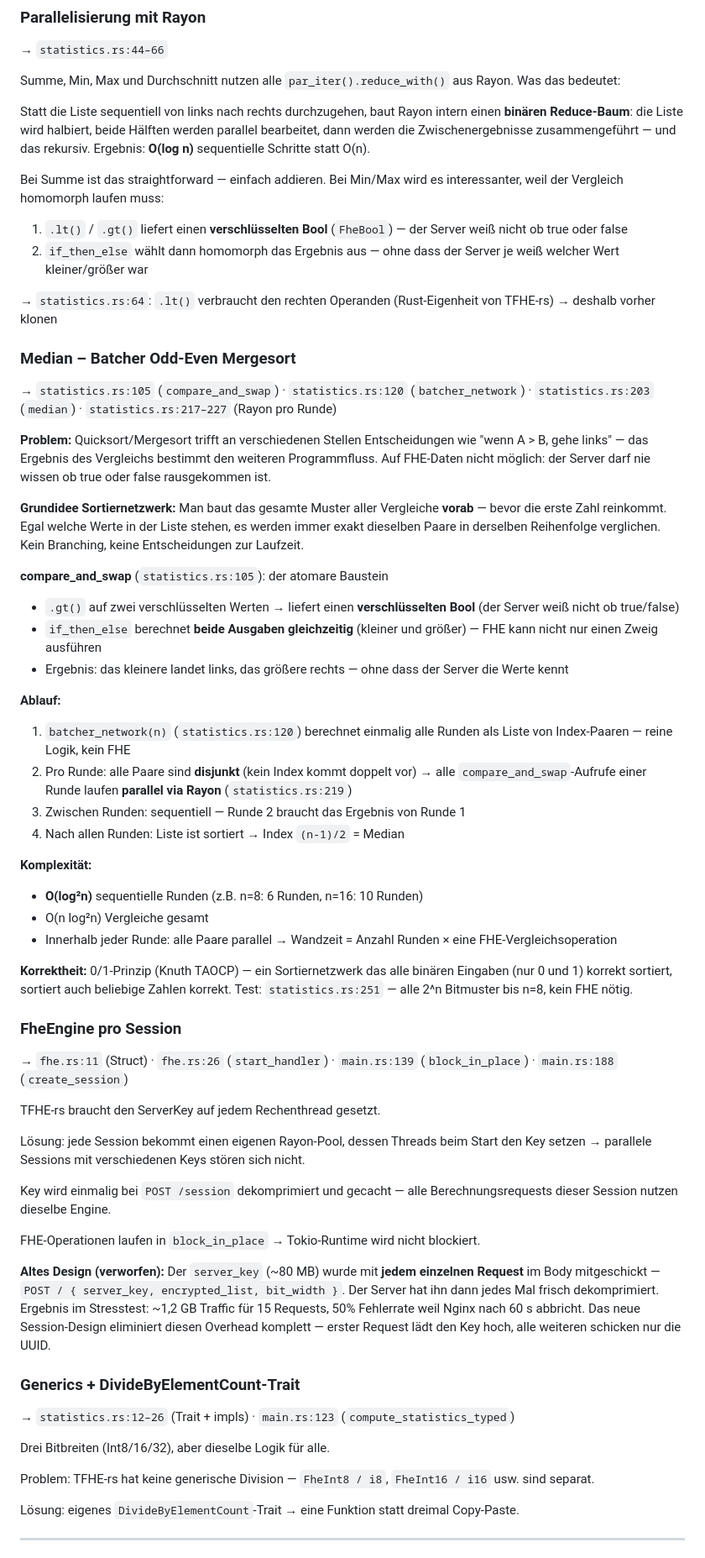
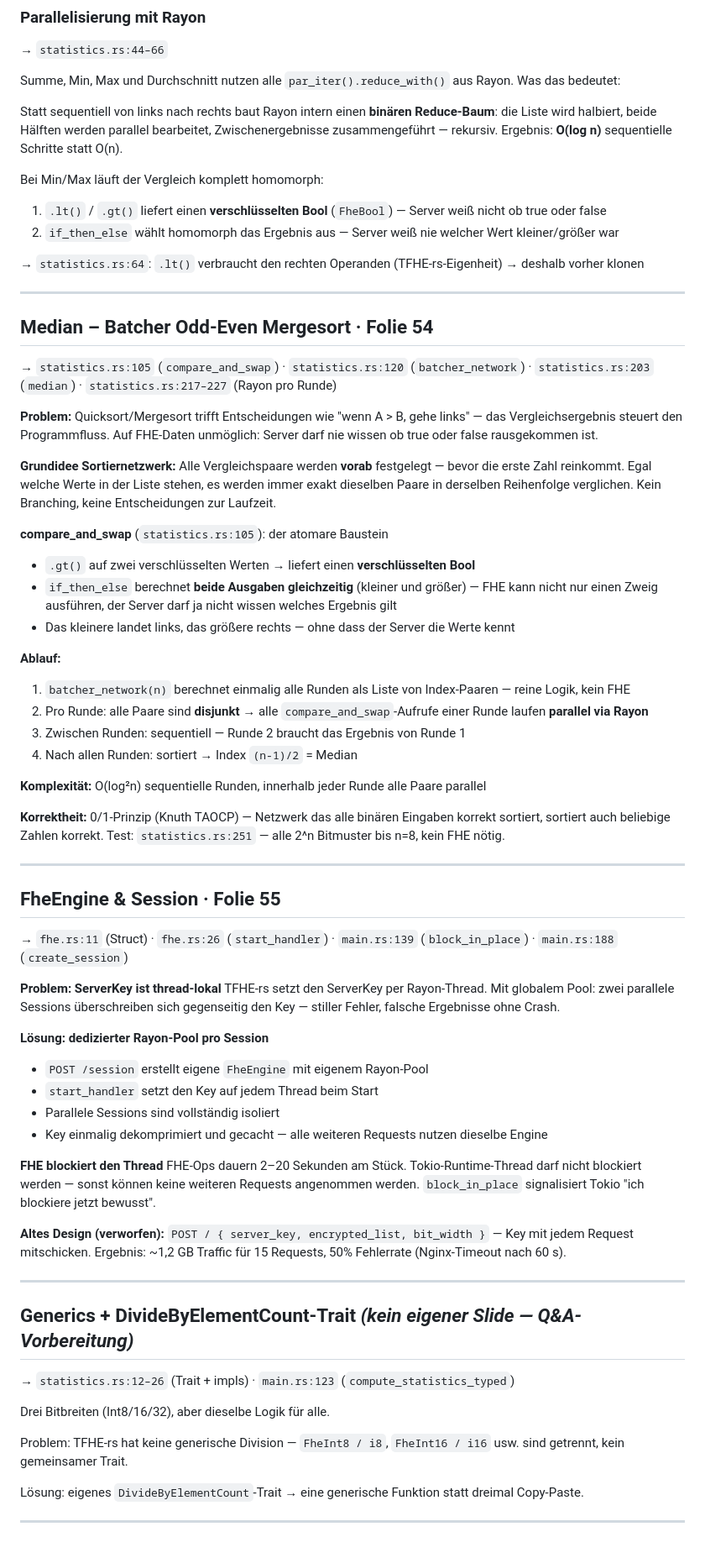
Before and after one commit to Caius00/tfhe-crypto, a Markdown page: services/05-encrypted-statistics-service/praesentation.md, the part around one of its changes. Shown at 84% size. GitHub-like rendering.

```diff
--- a/services/05-encrypted-statistics-service/praesentation.md
+++ b/services/05-encrypted-statistics-service/praesentation.md
@@ -45,60 +80,67 @@ Tradeoff: `bit_width` verrät dem Server die Größenordnung der Werte → bewus
 
 Summe, Min, Max und Durchschnitt nutzen alle `par_iter().reduce_with()` aus Rayon. Was das bedeutet:
 
-Statt die Liste sequentiell von links nach rechts durchzugehen, baut Rayon intern einen **binären Reduce-Baum**: die Liste wird halbiert, beide Hälften werden parallel bearbeitet, dann werden die Zwischenergebnisse zusammengeführt — und das rekursiv. Ergebnis: **O(log n)** sequentielle Schritte statt O(n).
+Statt sequentiell von links nach rechts baut Rayon intern einen **binären Reduce-Baum**: die Liste wird halbiert, beide Hälften werden parallel bearbeitet, Zwischenergebnisse zusammengeführt — rekursiv. Ergebnis: **O(log n)** sequentielle Schritte statt O(n).
 
-Bei Summe ist das straightforward — einfach addieren. Bei Min/Max wird es interessanter, weil der Vergleich homomorph laufen muss:
-1. `.lt()` / `.gt()` liefert einen **verschlüsselten Bool** (`FheBool`) — der Server weiß nicht ob true oder false
-2. `if_then_else` wählt dann homomorph das Ergebnis aus — ohne dass der Server je weiß welcher Wert kleiner/größer war
+Bei Min/Max läuft der Vergleich komplett homomorph:
+1. `.lt()` / `.gt()` liefert einen **verschlüsselten Bool** (`FheBool`) — Server weiß nicht ob true oder false
+2. `if_then_else` wählt homomorph das Ergebnis aus — Server weiß nie welcher Wert kleiner/größer war
 
-→ `statistics.rs:64`: `.lt()` verbraucht den rechten Operanden (Rust-Eigenheit von TFHE-rs) → deshalb vorher klonen
+→ `statistics.rs:64`: `.lt()` verbraucht den rechten Operanden (TFHE-rs-Eigenheit) → deshalb vorher klonen
 
-### Median – Batcher Odd-Even Mergesort
+---
+
+## Median – Batcher Odd-Even Mergesort · Folie 54
 → `statistics.rs:105` (`compare_and_swap`) · `statistics.rs:120` (`batcher_network`) · `statistics.rs:203` (`median`) · `statistics.rs:217–227` (Rayon pro Runde)
 
-**Problem:** Quicksort/Mergesort trifft an verschiedenen Stellen Entscheidungen wie "wenn A > B, gehe links" — das Ergebnis des Vergleichs bestimmt den weiteren Programmfluss. Auf FHE-Daten nicht möglich: der Server darf nie wissen ob true oder false rausgekommen ist.
+**Problem:** Quicksort/Mergesort trifft Entscheidungen wie "wenn A > B, gehe links" — das Vergleichsergebnis steuert den Programmfluss. Auf FHE-Daten unmöglich: Server darf nie wissen ob true oder false rausgekommen ist.
 
-**Grundidee Sortiernetzwerk:** Man baut das gesamte Muster aller Vergleiche **vorab** — bevor die erste Zahl reinkommt. Egal welche Werte in der Liste stehen, es werden immer exakt dieselben Paare in derselben Reihenfolge verglichen. Kein Branching, keine Entscheidungen zur Laufzeit.
+**Grundidee Sortiernetzwerk:** Alle Vergleichspaare werden **vorab** festgelegt — bevor die erste Zahl reinkommt. Egal welche Werte in der Liste stehen, es werden immer exakt dieselben Paare in derselben Reihenfolge verglichen. Kein Branching, keine Entscheidungen zur Laufzeit.
 
 **compare_and_swap** (`statistics.rs:105`): der atomare Baustein
-- `.gt()` auf zwei verschlüsselten Werten → liefert einen **verschlüsselten Bool** (der Server weiß nicht ob true/false)
-- `if_then_else` berechnet **beide Ausgaben gleichzeitig** (kleiner und größer) — FHE kann nicht nur einen Zweig ausführen
-- Ergebnis: das kleinere landet links, das größere rechts — ohne dass der Server die Werte kennt
+- `.gt()` auf zwei verschlüsselten Werten → liefert einen **verschlüsselten Bool**
+- `if_then_else` berechnet **beide Ausgaben gleichzeitig** (kleiner und größer) — FHE kann nicht nur einen Zweig ausführen, der Server darf ja nicht wissen welches Ergebnis gilt
+- Das kleinere landet links, das größere rechts — ohne dass der Server die Werte kennt
 
 **Ablauf:**
-1. `batcher_network(n)` (`statistics.rs:120`) berechnet einmalig alle Runden als Liste von Index-Paaren — reine Logik, kein FHE
-2. Pro Runde: alle Paare sind **disjunkt** (kein Index kommt doppelt vor) → alle `compare_and_swap`-Aufrufe einer Runde laufen **parallel via Rayon** (`statistics.rs:219`)
+1. `batcher_network(n)` berechnet einmalig alle Runden als Liste von Index-Paaren — reine Logik, kein FHE
+2. Pro Runde: alle Paare sind **disjunkt** → alle `compare_and_swap`-Aufrufe einer Runde laufen **parallel via Rayon**
 3. Zwischen Runden: sequentiell — Runde 2 braucht das Ergebnis von Runde 1
-4. Nach allen Runden: Liste ist sortiert → Index `(n-1)/2` = Median
+4. Nach allen Runden: sortiert → Index `(n-1)/2` = Median
 
-**Komplexität:**
-- **O(log²n)** sequentielle Runden (z.B. n=8: 6 Runden, n=16: 10 Runden)
-- O(n log²n) Vergleiche gesamt
-- Innerhalb jeder Runde: alle Paare parallel → Wandzeit = Anzahl Runden × eine FHE-Vergleichsoperation
+**Komplexität:** O(log²n) sequentielle Runden, innerhalb jeder Runde alle Paare parallel
 
-**Korrektheit:** 0/1-Prinzip (Knuth TAOCP) — ein Sortiernetzwerk das alle binären Eingaben (nur 0 und 1) korrekt sortiert, sortiert auch beliebige Zahlen korrekt. Test: `statistics.rs:251` — alle 2^n Bitmuster bis n=8, kein FHE nötig.
+**Korrektheit:** 0/1-Prinzip (Knuth TAOCP) — Netzwerk das alle binären Eingaben korrekt sortiert, sortiert auch beliebige Zahlen korrekt. Test: `statistics.rs:251` — alle 2^n Bitmuster bis n=8, kein FHE nötig.
 
-### FheEngine pro Session
+---
+
+## FheEngine & Session · Folie 55
 → `fhe.rs:11` (Struct) · `fhe.rs:26` (`start_handler`) · `main.rs:139` (`block_in_place`) · `main.rs:188` (`create_session`)
 
-TFHE-rs braucht den ServerKey auf jedem Rechenthread gesetzt.
+**Problem: ServerKey ist thread-lokal**
+TFHE-rs setzt den ServerKey per Rayon-Thread. Mit globalem Pool: zwei parallele Sessions überschreiben sich gegenseitig den Key — stiller Fehler, falsche Ergebnisse ohne Crash.
 
-Lösung: jede Session bekommt einen eigenen Rayon-Pool, dessen Threads beim Start den Key setzen → parallele Sessions mit verschiedenen Keys stören sich nicht.
+**Lösung: dedizierter Rayon-Pool pro Session**
+- `POST /session` erstellt eigene `FheEngine` mit eigenem Rayon-Pool
+- `start_handler` setzt den Key auf jedem Thread beim Start
+- Parallele Sessions sind vollständig isoliert
+- Key einmalig dekomprimiert und gecacht — alle weiteren Requests nutzen dieselbe Engine
 
-Key wird einmalig bei `POST /session` dekomprimiert und gecacht — alle Berechnungsrequests dieser Session nutzen dieselbe Engine.
+**FHE blockiert den Thread**
+FHE-Ops dauern 2–20 Sekunden am Stück. Tokio-Runtime-Thread darf nicht blockiert werden — sonst können keine weiteren Requests angenommen werden. `block_in_place` signalisiert Tokio "ich blockiere jetzt bewusst".
 
-FHE-Operationen laufen in `block_in_place` → Tokio-Runtime wird nicht blockiert.
+**Altes Design (verworfen):** `POST / { server_key, encrypted_list, bit_width }` — Key mit jedem Request mitschicken. Ergebnis: ~1,2 GB Traffic für 15 Requests, 50% Fehlerrate (Nginx-Timeout nach 60 s).
 
-**Altes Design (verworfen):** Der `server_key` (~80 MB) wurde mit **jedem einzelnen Request** im Body mitgeschickt — `POST / { server_key, encrypted_list, bit_width }`. Der Server hat ihn dann jedes Mal frisch dekomprimiert. Ergebnis im Stresstest: ~1,2 GB Traffic für 15 Requests, 50% Fehlerrate weil Nginx nach 60 s abbricht. Das neue Session-Design eliminiert diesen Overhead komplett — erster Request lädt den Key hoch, alle weiteren schicken nur die UUID.
+---
 
-### Generics + DivideByElementCount-Trait
+## Generics + DivideByElementCount-Trait _(kein eigener Slide — Q&A-Vorbereitung)_
 → `statistics.rs:12–26` (Trait + impls) · `main.rs:123` (`compute_statistics_typed`)
 
 Drei Bitbreiten (Int8/16/32), aber dieselbe Logik für alle.
 
-Problem: TFHE-rs hat keine generische Division — `FheInt8 / i8`, `FheInt16 / i16` usw. sind separat.
+Problem: TFHE-rs hat keine generische Division — `FheInt8 / i8`, `FheInt16 / i16` usw. sind getrennt, kein gemeinsamer Trait.
 
-Lösung: eigenes `DivideByElementCount`-Trait → eine Funktion statt dreimal Copy-Paste.
+Lösung: eigenes `DivideByElementCount`-Trait → eine generische Funktion statt dreimal Copy-Paste.
 
 ---
 
```
Also changed, not shown: other parts of services/05-encrypted-statistics-service/praesentation.md (+81 -14 lines).
